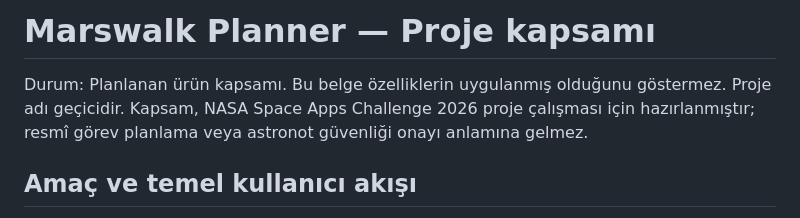
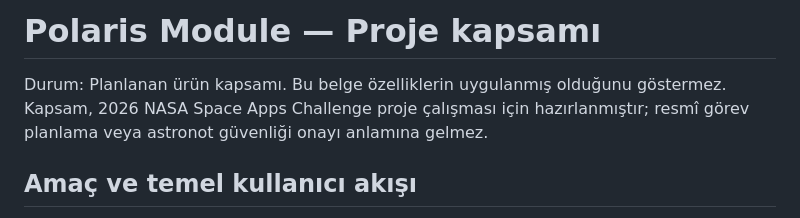
Before and after one commit to hanaznable/marswalk-planner, a Markdown page: SCOPE.md, the part around the change. Rendered like a GitHub page.

```diff
--- a/SCOPE.md
+++ b/SCOPE.md
@@ -1,7 +1,7 @@
-# Marswalk Planner — Proje kapsamı
+# Polaris Module — Proje kapsamı
 
 Durum: Planlanan ürün kapsamı. Bu belge özelliklerin uygulanmış olduğunu göstermez.
-Proje adı geçicidir. Kapsam, NASA Space Apps Challenge 2026 proje çalışması için
+Kapsam, 2026 NASA Space Apps Challenge proje çalışması için
 hazırlanmıştır; resmî görev planlama veya astronot güvenliği onayı anlamına gelmez.
 
 ## Amaç ve temel kullanıcı akışı
```
Also changed, not shown: README.md (+16 -6 lines), ROADMAP.md (+1 -1 lines), docs/images/polaris-2d-plan.png, docs/images/polaris-3d-terrain.png, 15 other files.
